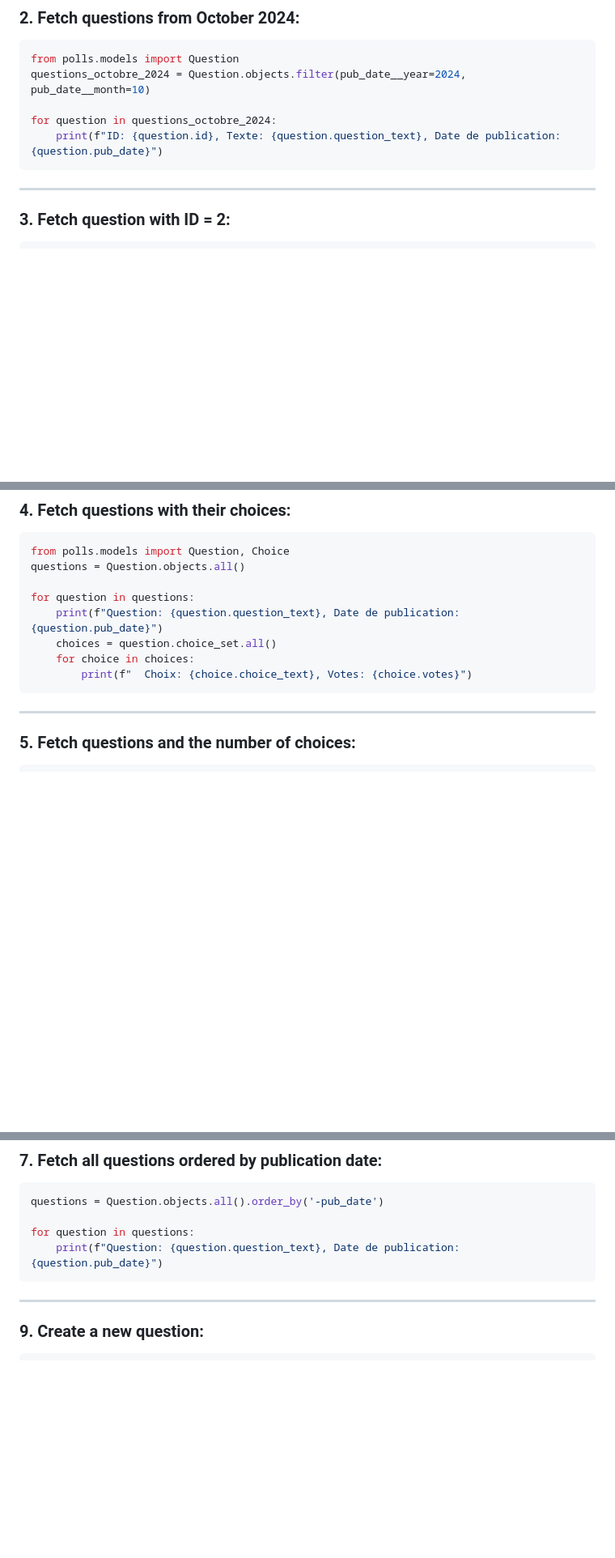
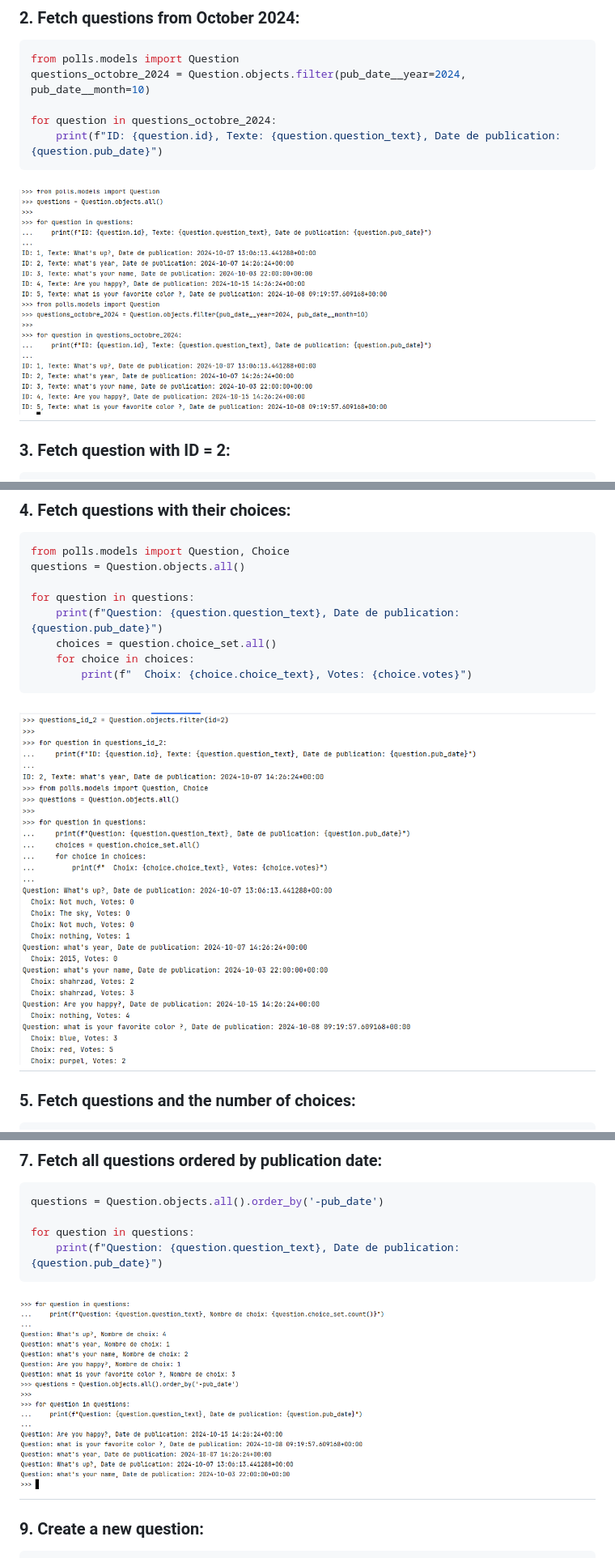
Before and after one commit to SHATAJV/mysite, a Markdown page: fichier.md, 3 parts joined by grey strips. Shown: that part at 81% size. Rendered like a GitHub page; pictures changed too: images/question2_1.png (added), images/question2_3.png (added), images/question2_5.png (added); blank space fills up the shorter version.

Commit message:
add image result

````diff
--- a/fichier.md
+++ b/fichier.md
@@ -47,7 +47,7 @@ questions_octobre_2024 = Question.objects.filter(pub_date__year=2024, pub_date__
 for question in questions_octobre_2024:
     print(f"ID: {question.id}, Texte: {question.question_text}, Date de publication: {question.pub_date}")
 ```
-
+![un image result](images/question2_1.png)
 ---------------------------------------------------------------------------------------------
 
 ### 3. Fetch question with ID = 2:
@@ -74,7 +74,7 @@ for question in questions:
     for choice in choices:
         print(f"  Choix: {choice.choice_text}, Votes: {choice.votes}")
 ```
-
+![un image result](images/question2_3.png)
 ---------------------------------------------------------------------------------------------
 
 ### 5. Fetch questions and the number of choices:
@@ -94,7 +94,7 @@ questions = Question.objects.all().order_by('-pub_date')
 for question in questions:
     print(f"Question: {question.question_text}, Date de publication: {question.pub_date}")
 ```
-
+![un image result](images/question2_5.png)
 ---------------------------------------------------------------------------------------------
 
 ### 9. Create a new question:
````
Also changed, not shown: other parts of fichier.md (+1 -1 lines).
